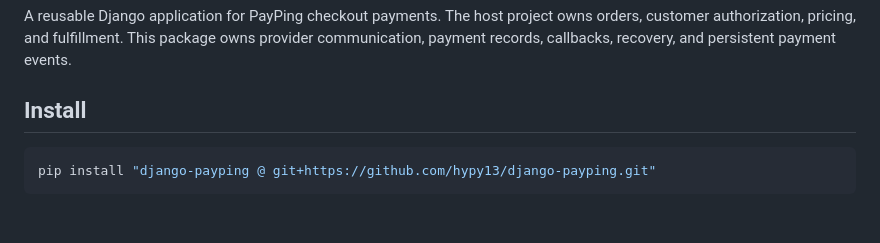
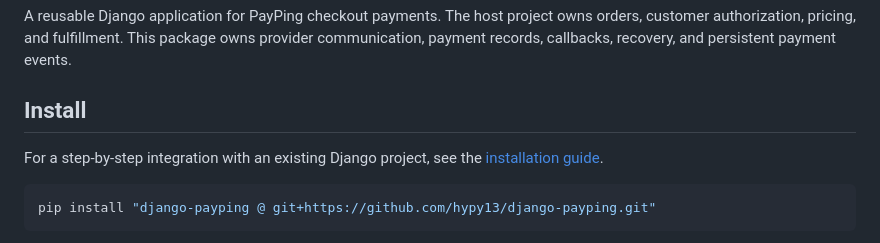
Before and after one commit to hypy13/django-payping, a Markdown page: README.md, the part around the change. Rendered like a GitHub page; blank space fills up the shorter version.

Commit message:
installation guide

````diff
--- a/README.md
+++ b/README.md
@@ -6,6 +6,9 @@ This package owns provider communication, payment records, callbacks, recovery,
 and persistent payment events.
 
 ## Install
+
+For a step-by-step integration with an existing Django project, see the
+[installation guide](INSTALLATION.md).
 
 ```sh
 pip install "django-payping @ git+https://github.com/hypy13/django-payping.git"
````
Also changed, not shown: INSTALLATION.md (added, +256 -0 lines).
